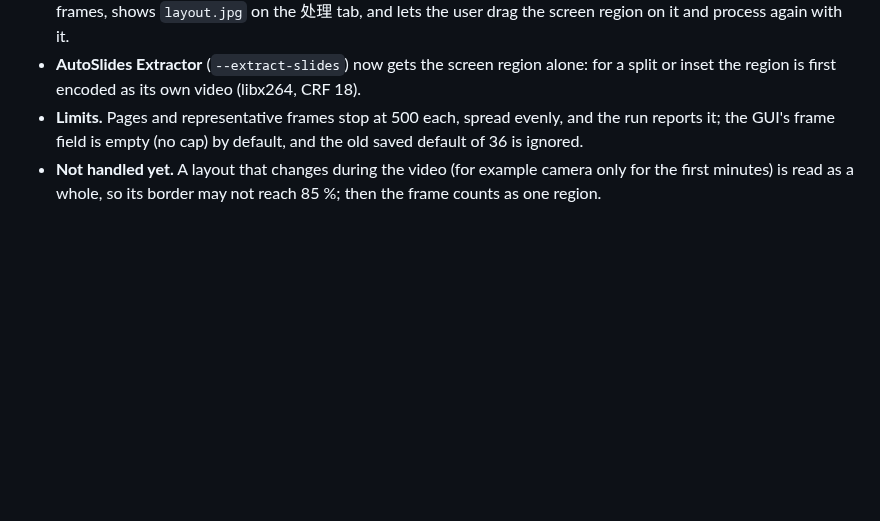
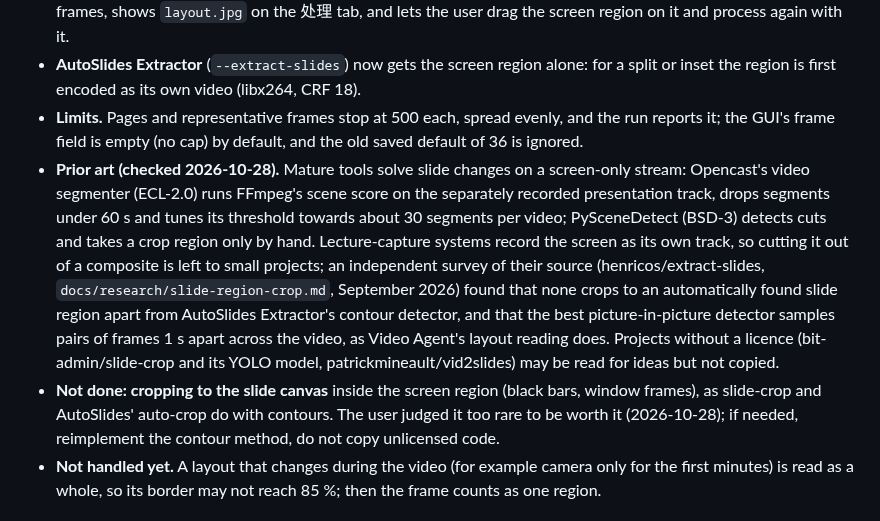
Before and after one commit to edsfod/video-agent, a Markdown page: ARCHITECTURE.md, the part around the change. Drawn GitHub-style; blank space fills up the shorter version.

Commit message:
Record the prior-art check for slide extraction and that slide-canvas cropping is not done

```diff
--- a/ARCHITECTURE.md
+++ b/ARCHITECTURE.md
@@ -47,6 +47,8 @@ Lecture uploads often show the camera picture beside or inside the screen record
 - **Use of the pages.** `summarize` sends every page within its image budget (default raised from 40 to 60): one per image, or on 2x2 or 3x3 contact sheets (`media.sheets`, 1568 px wide, Anthropic's scaling width) when there are more, with the time and path of each tile in the label; the rest of the budget, at least 8, goes to whole frames. Pages are dropped, evenly and with a message, only when 3x3 sheets do not fit either. `pack --zip` holds every page, up to 40 whole frames and 2x2 sheets in `总图/`, which 提示词.md maps to times and paths for chat AIs that take few images. The skill tells Agents to look at all pages in order. The GUI lists the pages above the whole frames, shows `layout.jpg` on the 处理 tab, and lets the user drag the screen region on it and process again with it.
 - **AutoSlides Extractor** (`--extract-slides`) now gets the screen region alone: for a split or inset the region is first encoded as its own video (libx264, CRF 18).
 - **Limits.** Pages and representative frames stop at 500 each, spread evenly, and the run reports it; the GUI's frame field is empty (no cap) by default, and the old saved default of 36 is ignored.
+- **Prior art (checked 2026-10-28).** Mature tools solve slide changes on a screen-only stream: Opencast's video segmenter (ECL-2.0) runs FFmpeg's scene score on the separately recorded presentation track, drops segments under 60 s and tunes its threshold towards about 30 segments per video; PySceneDetect (BSD-3) detects cuts and takes a crop region only by hand. Lecture-capture systems record the screen as its own track, so cutting it out of a composite is left to small projects; an independent survey of their source (henricos/extract-slides, `docs/research/slide-region-crop.md`, September 2026) found that none crops to an automatically found slide region apart from AutoSlides Extractor's contour detector, and that the best picture-in-picture detector samples pairs of frames 1 s apart across the video, as Video Agent's layout reading does. Projects without a licence (bit-admin/slide-crop and its YOLO model, patrickmineault/vid2slides) may be read for ideas but not copied.
+- **Not done: cropping to the slide canvas** inside the screen region (black bars, window frames), as slide-crop and AutoSlides' auto-crop do with contours. The user judged it too rare to be worth it (2026-10-28); if needed, reimplement the contour method, do not copy unlicensed code.
 - **Not handled yet.** A layout that changes during the video (for example camera only for the first minutes) is read as a whole, so its border may not reach 85 %; then the frame counts as one region.
 
 ## Summary depth — user decision (2026-10-27)
```
